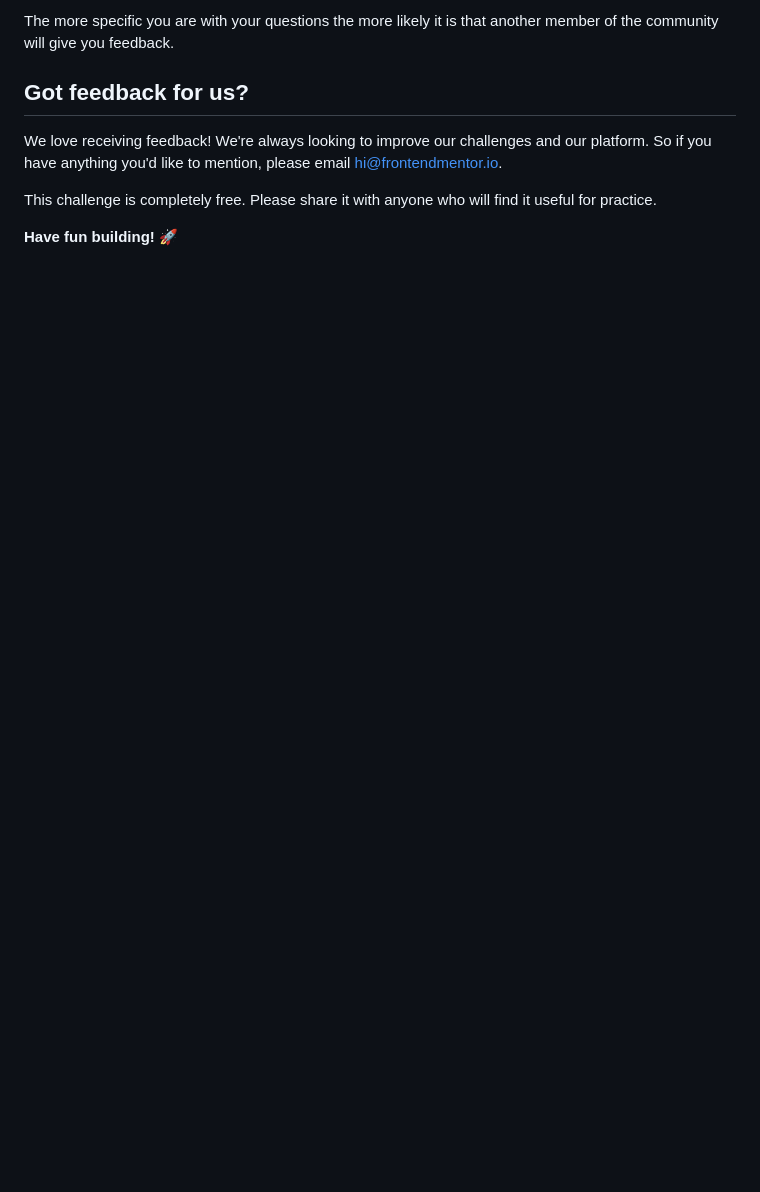
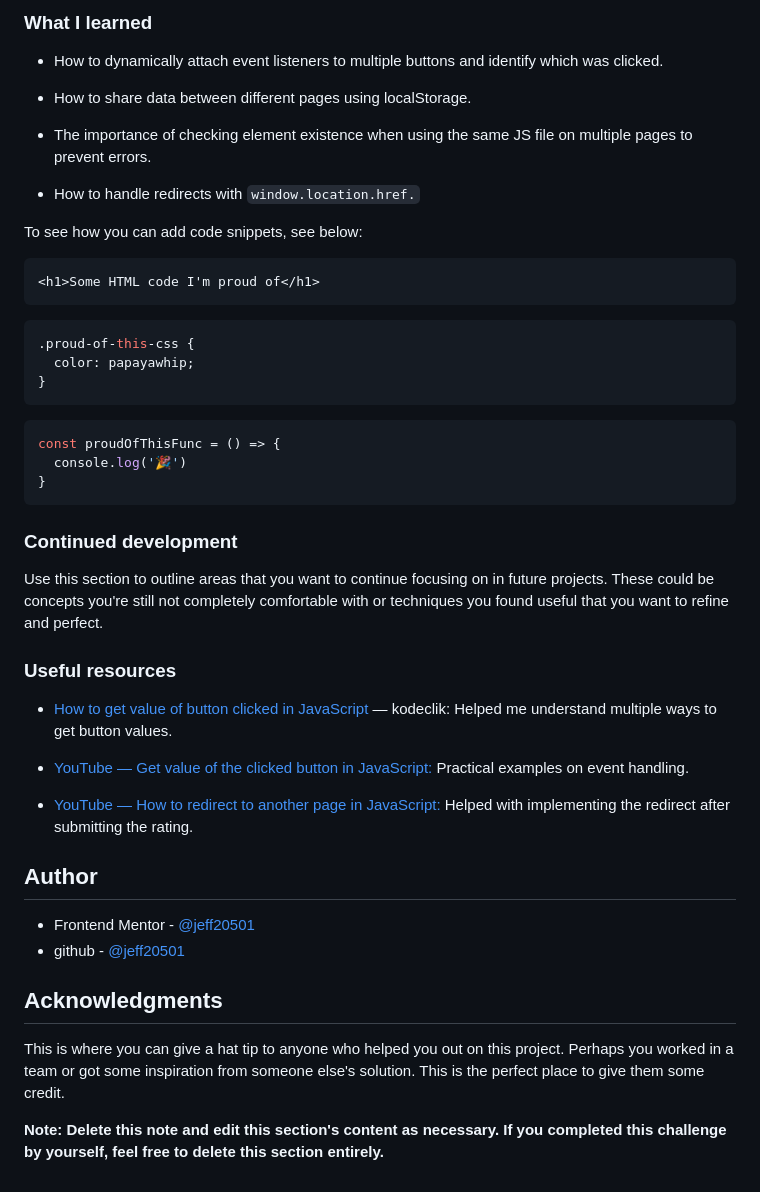
Before and after one commit to jeff20501/interactive-rating, a Markdown page: README.md, the part around one of its changes. Rendered like a GitHub page; blank space fills up the shorter version.

````diff
--- a/README.md
+++ b/README.md
@@ -85,10 +82,52 @@ We provide templates to help you share your solution once you've submitted it on
 
-The more specific you are with your questions the more likely it is that another member of the community will give you feedback.
+### What I learned
 
-## Got feedback for us?
+- How to dynamically attach event listeners to multiple buttons and identify which was clicked.
 
-We love receiving feedback! We're always looking to improve our challenges and our platform. So if you have anything you'd like to mention, please email hi@frontendmentor.io.
+- How to share data between different pages using localStorage.
 
-This challenge is completely free. Please share it with anyone who will find it useful for practice.
+- The importance of checking element existence when using the same JS file on multiple pages to prevent errors.
 
-**Have fun building!** 🚀
+- How to handle redirects with ```window.location.href.```
+
+To see how you can add code snippets, see below:
+
+```html
+<h1>Some HTML code I'm proud of</h1>
+```
+```css
+.proud-of-this-css {
+  color: papayawhip;
+}
+```
+```js
+const proudOfThisFunc = () => {
+  console.log('🎉')
+}
+```
+
+
+### Continued development
+
+Use this section to outline areas that you want to continue focusing on in future projects. These could be concepts you're still not completely comfortable with or techniques you found useful that you want to refine and perfect.
+
+
+### Useful resources
+
+- [How to get value of button clicked in JavaScript](https://www.kodeclik.com/how-to-get-value-of-button-clicked-in-javascript/) — kodeclik: Helped me understand multiple ways to get button values.
+
+- [YouTube — Get value of the clicked button in JavaScript:](https://www.youtube.com/watch?v=sTjMaVUtoFk) Practical examples on event handling.
+
+- [YouTube — How to redirect to another page in JavaScript:](https://www.youtube.com/watch?v=Ffw_CFyieTs) Helped with implementing the redirect after submitting the rating.
+
+
+## Author
+
+- Frontend Mentor - [@jeff20501](https://www.frontendmentor.io/profile/jeff20501)
+- github - [@jeff20501](https://github.com/jeff20501)
+
+## Acknowledgments
+
+This is where you can give a hat tip to anyone who helped you out on this project. Perhaps you worked in a team or got some inspiration from someone else's solution. This is the perfect place to give them some credit.
+
+**Note: Delete this note and edit this section's content as necessary. If you completed this challenge by yourself, feel free to delete this section entirely.**
````
Also changed, not shown: other parts of README.md (+46 -49 lines).
